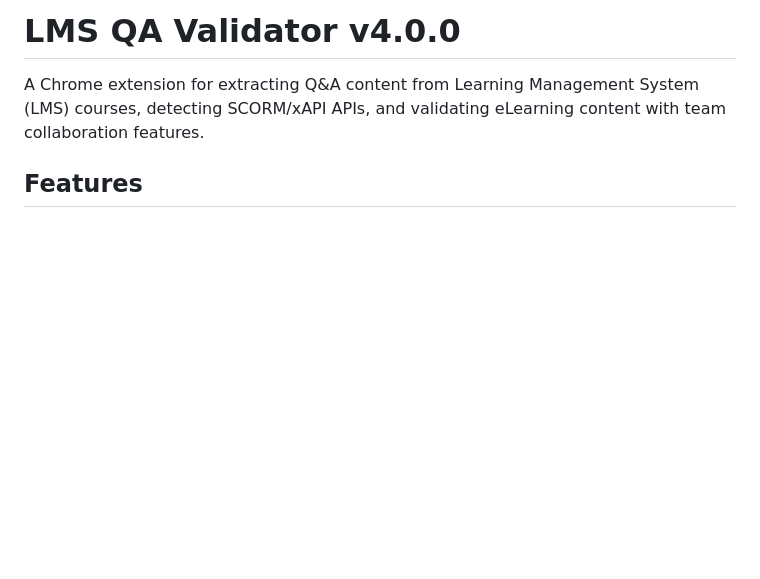
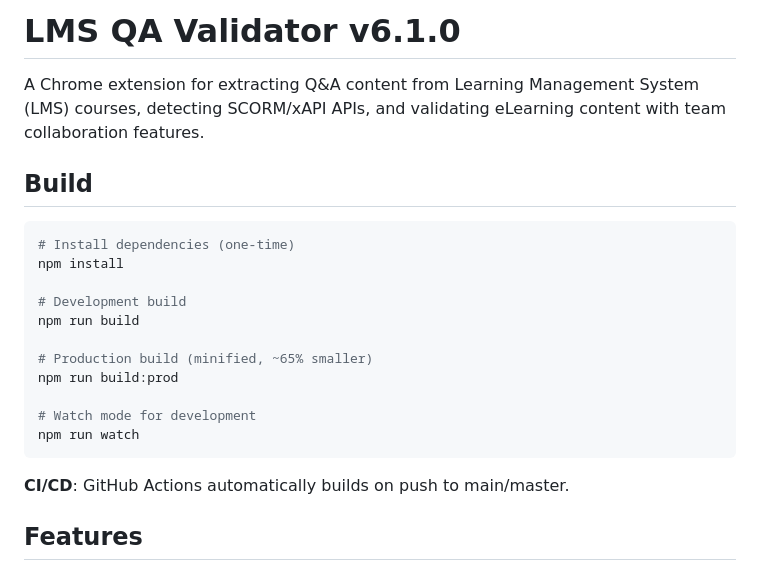
Before and after one commit to mwilco03/QA, a Markdown page: README.md, the part around one of its changes. Drawn GitHub-style; blank space fills up the shorter version.

````diff
--- a/README.md
+++ b/README.md
@@ -1,6 +1,24 @@
-# LMS QA Validator v4.0.0
+# LMS QA Validator v6.1.0
 
 A Chrome extension for extracting Q&A content from Learning Management System (LMS) courses, detecting SCORM/xAPI APIs, and validating eLearning content with team collaboration features.
+
+## Build
+
+```bash
+# Install dependencies (one-time)
+npm install
+
+# Development build
+npm run build
+
+# Production build (minified, ~65% smaller)
+npm run build:prod
+
+# Watch mode for development
+npm run watch
+```
+
+**CI/CD**: GitHub Actions automatically builds on push to main/master.
 
 ## Features
 
````
Also changed, not shown: other parts of README.md (+90 -29 lines), USAGE.md (+118 -118 lines).
